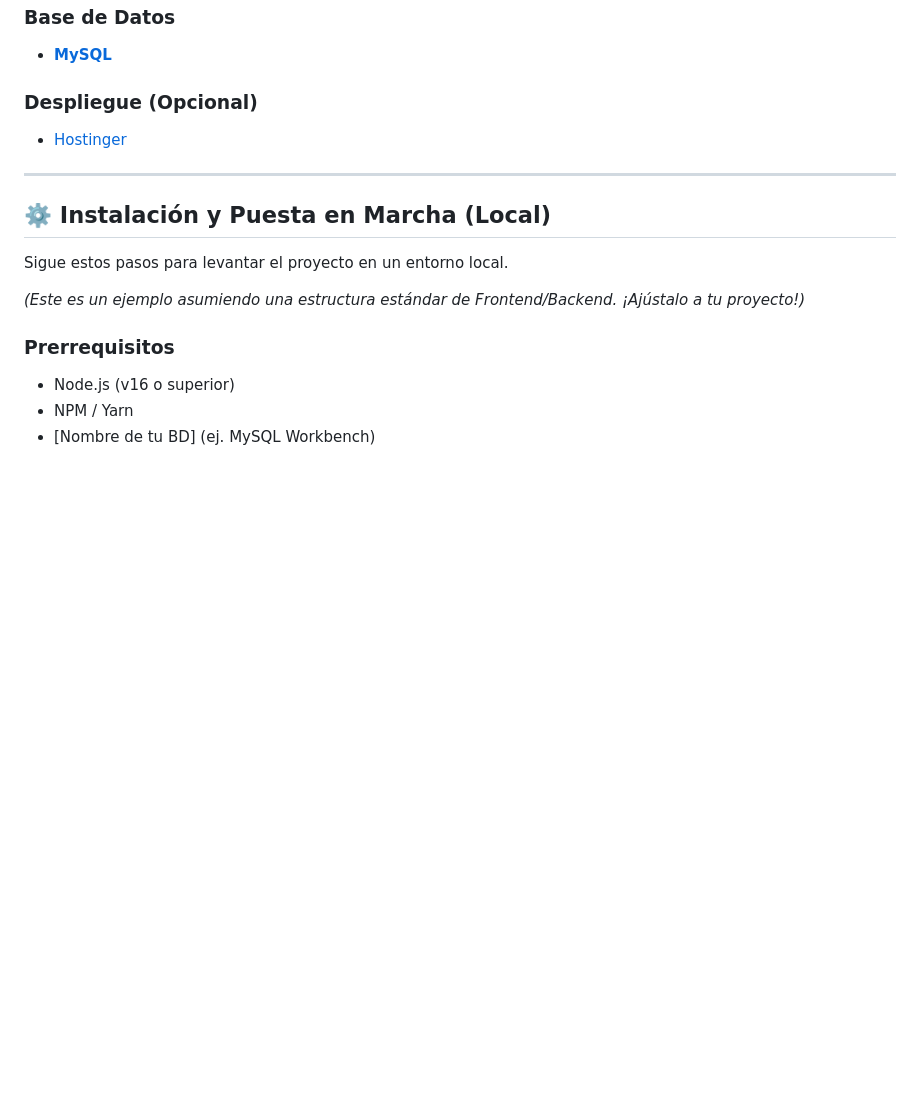
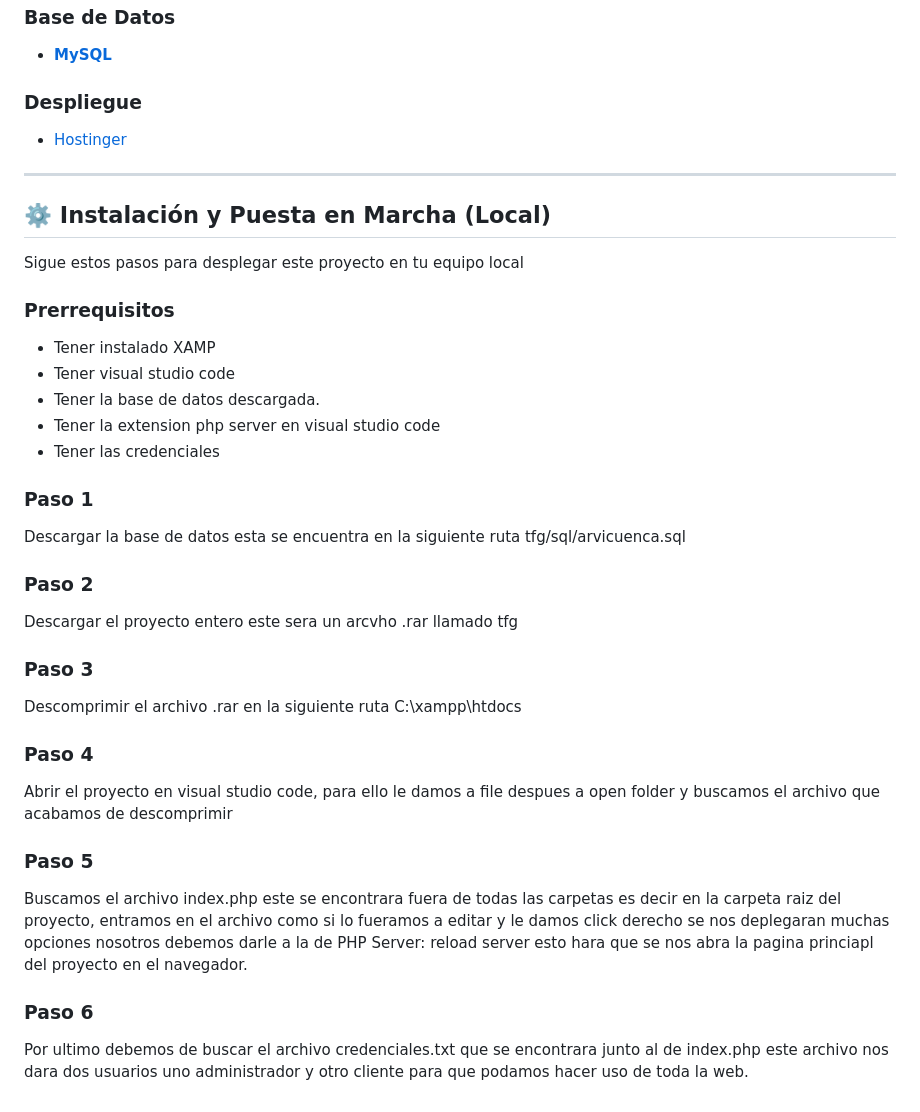
Before and after one commit to palomete233/tfg_Arvicuenca_AndresPalomoBernardo, a Markdown page: README.md, the part around the change. Drawn GitHub-style; blank space fills up the shorter version.

Commit message:
Revise deployment section and prerequisites in README
Updated deployment instructions and prerequisites in README.

```diff
--- a/README.md
+++ b/README.md
@@ -45,18 +45,36 @@ Este proyecto está construido utilizando las siguientes tecnologías:
 ### Base de Datos
 * **[MySQL](https://www.mysql.com/)**
 
-### Despliegue (Opcional)
+### Despliegue
 * [Hostinger](https://www.hostinger.com/es?utm_campaign=Brand-Exact|NT:Se|LO:ES&utm_medium=ppc&gad_source=1&gad_campaignid=2075050483&gclid=CjwKCAiA_dDIBhB6EiwAvzc1cPZDg5nsqvaAm-E1F7H_b893rFM0qrR5tZNl4ORPIjv8f6A19gwjlxoCNYYQAvD_BwE)
 
 ---
 
 ## ⚙️ Instalación y Puesta en Marcha (Local)
 
-Sigue estos pasos para levantar el proyecto en un entorno local.
-
-*(Este es un ejemplo asumiendo una estructura estándar de Frontend/Backend. ¡Ajústalo a tu proyecto!)*
+Sigue estos pasos para desplegar este proyecto en tu equipo local
 
 ### Prerrequisitos
-* Node.js (v16 o superior)
-* NPM / Yarn
-* [Nombre de tu BD] (ej. MySQL Workbench)
+* Tener instalado XAMP
+* Tener visual studio code
+* Tener la base de datos descargada.
+* Tener la extension php server en visual studio code
+* Tener las credenciales
+
+### Paso 1
+Descargar la base de datos esta se encuentra en la siguiente ruta tfg/sql/arvicuenca.sql
+
+### Paso 2
+Descargar el proyecto entero este sera un arcvho .rar llamado tfg
+
+### Paso 3
+Descomprimir el archivo .rar en la siguiente ruta C:\xampp\htdocs
+
+### Paso 4
+Abrir el proyecto en visual studio code, para ello le damos a file despues a open folder y buscamos el archivo que acabamos de descomprimir
+
+### Paso 5
+Buscamos el archivo index.php este se encontrara fuera de todas las carpetas es decir en la carpeta raiz del proyecto, entramos en el archivo como si lo fueramos a editar y le damos click derecho se nos deplegaran muchas opciones nosotros debemos darle a la de PHP Server: reload server esto hara que se nos abra la pagina princiapl del proyecto en el navegador.
+
+### Paso 6
+Por ultimo debemos de buscar el archivo credenciales.txt que se encontrara junto al de index.php este archivo nos dara dos usuarios uno administrador y otro cliente para que podamos hacer uso de toda la web.
```
